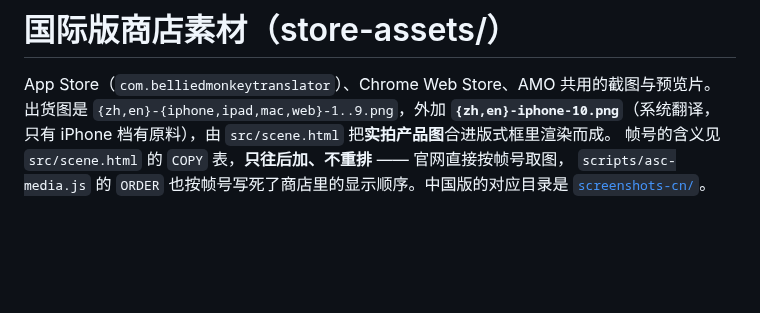
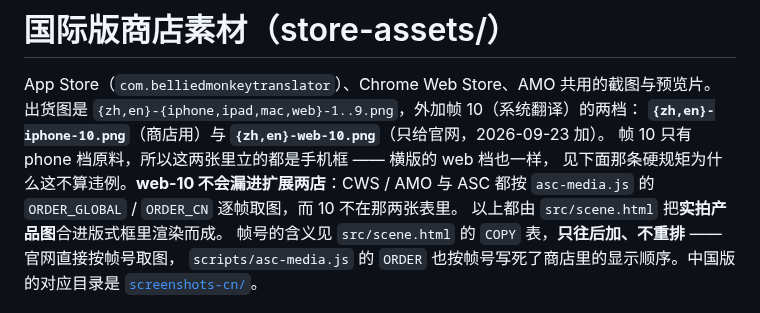
Before and after one commit to belliedmonkey/belliedmonkey-translator, a Markdown page: store-assets/README.md, the part around the change. Drawn GitHub-style; blank space fills up the shorter version.

```diff
--- a/store-assets/README.md
+++ b/store-assets/README.md
@@ -1,8 +1,12 @@
 # 国际版商店素材（store-assets/）
 
 App Store（`com.belliedmonkeytranslator`）、Chrome Web Store、AMO 共用的截图与预览片。
-出货图是 `{zh,en}-{iphone,ipad,mac,web}-1..9.png`，外加 **`{zh,en}-iphone-10.png`**（系统翻译，
-只有 iPhone 档有原料），由 `src/scene.html` 把**实拍产品图**合进版式框里渲染而成。
+出货图是 `{zh,en}-{iphone,ipad,mac,web}-1..9.png`，外加帧 10（系统翻译）的两档：
+**`{zh,en}-iphone-10.png`**（商店用）与 **`{zh,en}-web-10.png`**（只给官网，2026-09-23 加）。
+帧 10 只有 phone 档原料，所以这两张里立的都是手机框 —— 横版的 web 档也一样，
+见下面那条硬规矩为什么这不算违例。**web-10 不会漏进扩展两店**：CWS / AMO 与 ASC 都按
+`asc-media.js` 的 `ORDER_GLOBAL` / `ORDER_CN` 逐帧取图，而 10 不在那两张表里。
+以上都由 `src/scene.html` 把**实拍产品图**合进版式框里渲染而成。
 帧号的含义见 `src/scene.html` 的 `COPY` 表，**只往后加、不重排** —— 官网直接按帧号取图，
 `scripts/asc-media.js` 的 `ORDER` 也按帧号写死了商店里的显示顺序。中国版的对应目录是 [`screenshots-cn/`](../screenshots-cn/)。
 
```
Also changed, not shown: docs/media/shot-review.png, store-assets/en-web-10.png (added), 4 other files.
